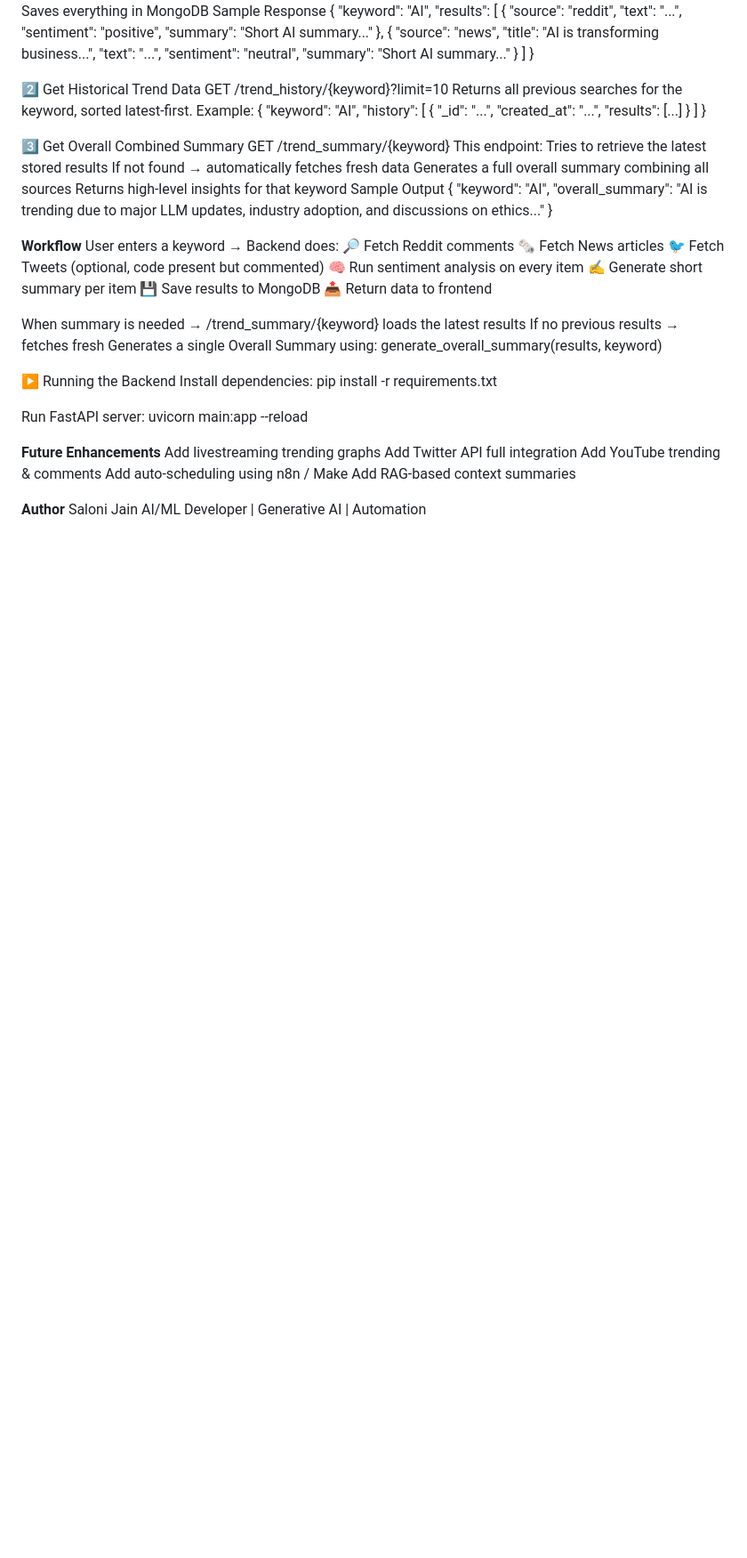
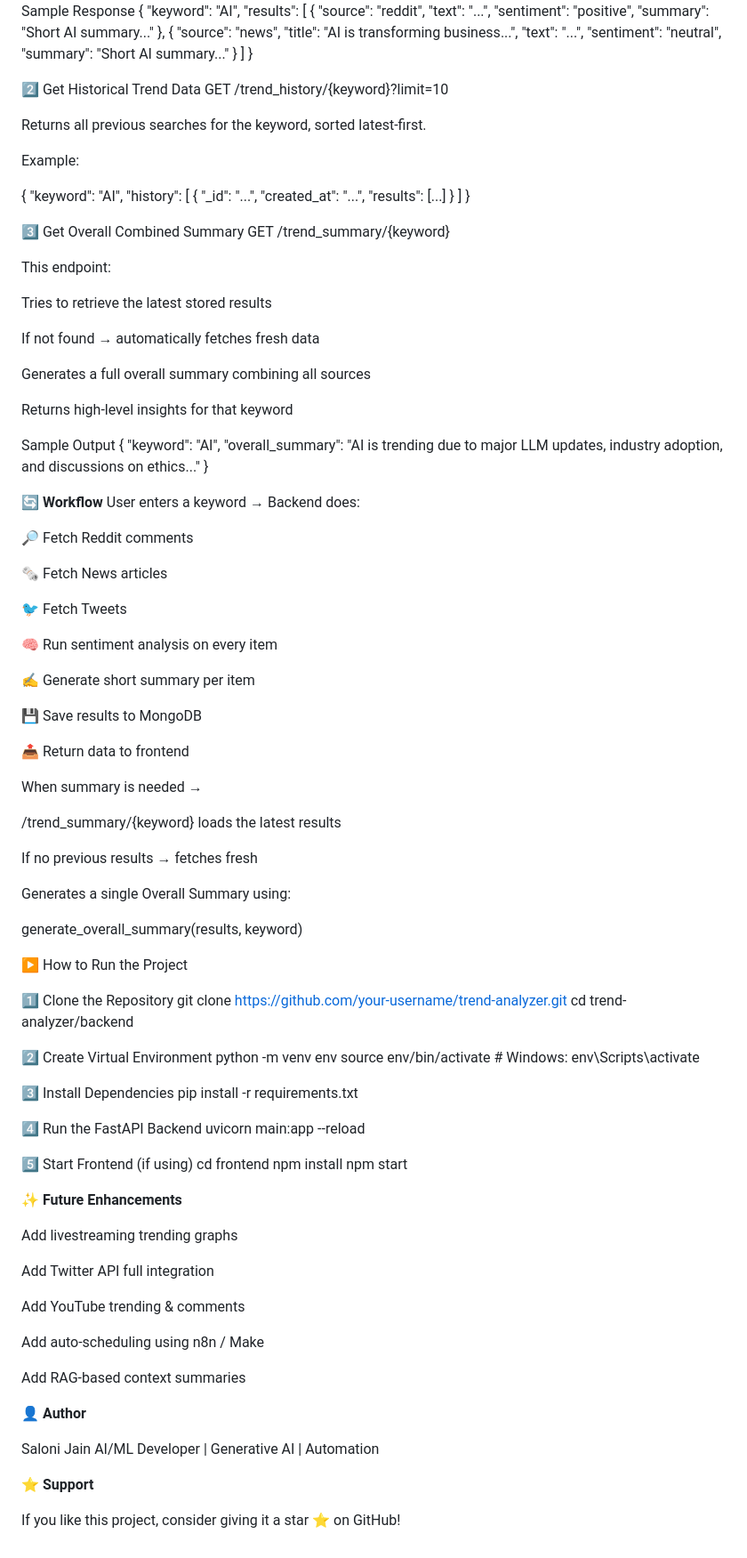
Before and after one commit to saloni-2525/trend_analyzer, a Markdown page: README.md, the part around the change printed below. Shown: that part at 89% size. Drawn GitHub-style; blank space fills up the shorter version.

```diff
--- a/README.md
+++ b/README.md
@@ -82,8 +115,11 @@ Sample Response
 
 2️⃣ Get Historical Trend Data
 GET /trend_history/{keyword}?limit=10
+
 Returns all previous searches for the keyword, sorted latest-first.
+
 Example:
+
 {
   "keyword": "AI",
   "history": [
@@ -93,47 +129,88 @@ Example:
 
 3️⃣ Get Overall Combined Summary
 GET /trend_summary/{keyword}
+
 This endpoint:
+
 Tries to retrieve the latest stored results
+
 If not found → automatically fetches fresh data
+
 Generates a full overall summary combining all sources
+
 Returns high-level insights for that keyword
+
 Sample Output
 {
   "keyword": "AI",
   "overall_summary": "AI is trending due to major LLM updates, industry adoption, and discussions on ethics..."
 }
 
-**Workflow**
+🔄 **Workflow**
 User enters a keyword → Backend does:
+
 🔎 Fetch Reddit comments
+
 🗞 Fetch News articles
-🐦 Fetch Tweets (optional, code present but commented)
+
+🐦 Fetch Tweets
+
 🧠 Run sentiment analysis on every item
+
 ✍️ Generate short summary per item
+
 💾 Save results to MongoDB
+
 📤 Return data to frontend
 
 When summary is needed →
+
 /trend_summary/{keyword} loads the latest results
+
 If no previous results → fetches fresh
+
 Generates a single Overall Summary using:
+
 generate_overall_summary(results, keyword)
 
-▶️ Running the Backend
-Install dependencies:
+▶️ How to Run the Project
+
+1️⃣ Clone the Repository
+git clone https://github.com/your-username/trend-analyzer.git
+cd trend-analyzer/backend
+
+2️⃣ Create Virtual Environment
+python -m venv env
+source env/bin/activate  # Windows: env\\Scripts\\activate
+
+3️⃣ Install Dependencies
 pip install -r requirements.txt
 
-Run FastAPI server:
+4️⃣ Run the FastAPI Backend
 uvicorn main:app --reload
 
-**Future Enhancements**
+5️⃣ Start Frontend (if using)
+cd frontend
+npm install
+npm start
+
+✨ **Future Enhancements**
+
 Add livestreaming trending graphs
+
 Add Twitter API full integration
+
 Add YouTube trending & comments
+
 Add auto-scheduling using n8n / Make
+
 Add RAG-based context summaries
 
-**Author**
+👤 **Author**
+
 Saloni Jain
 AI/ML Developer | Generative AI | Automation
+
+⭐ **Support**
+
+If you like this project, consider giving it a star ⭐ on GitHub!
```
Also changed, not shown: other parts of README.md (+46 -13 lines).
